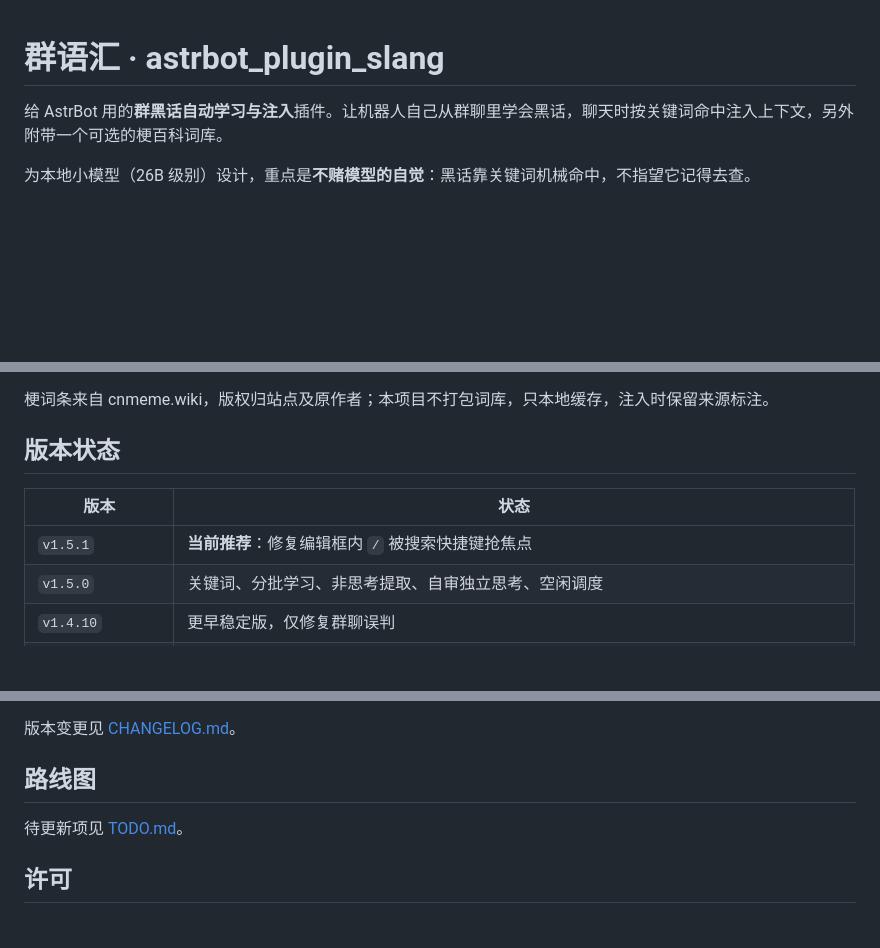
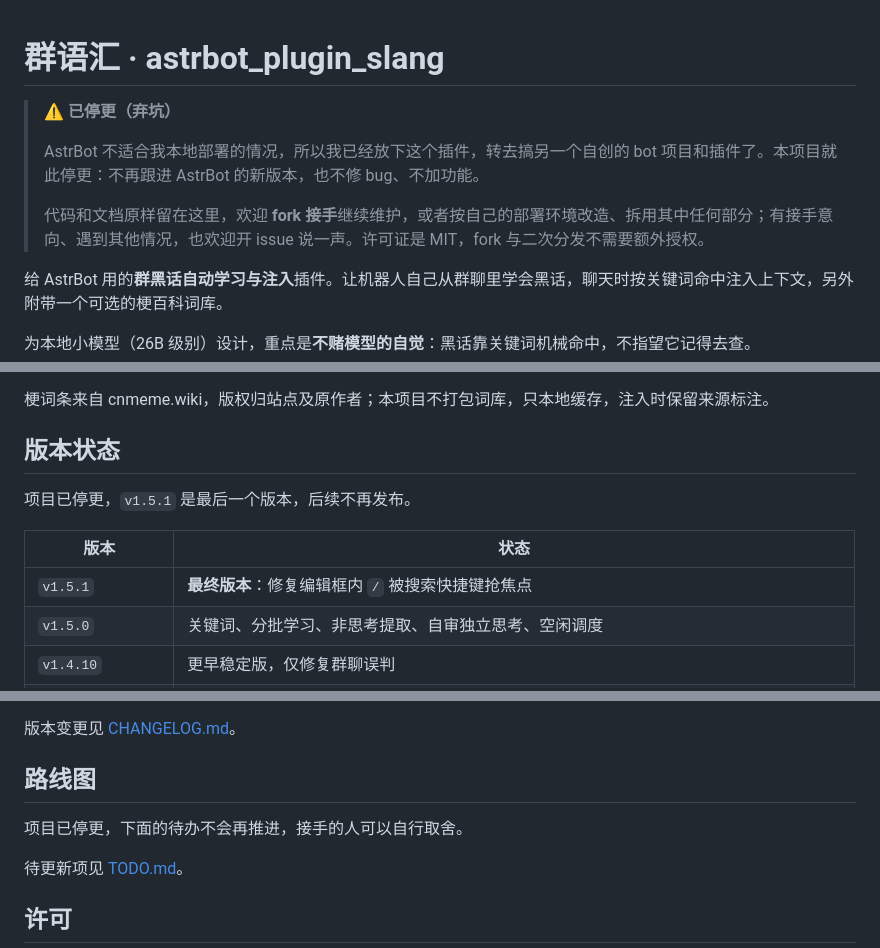
Before and after one commit to ersalt/astrbot_plugin_slang, a Markdown page: README.md, 3 parts joined by grey strips. Rendered like a GitHub page; blank space fills up the shorter version.

Commit message:
docs: 标注项目停更（弃坑）并说明去向

```diff
--- a/README.md
+++ b/README.md
@@ -1,4 +1,10 @@
 # 群语汇 · astrbot_plugin_slang
+
+> **⚠️ 已停更（弃坑）**
+>
+> AstrBot 不适合我本地部署的情况，所以我已经放下这个插件，转去搞另一个自创的 bot 项目和插件了。本项目就此停更：不再跟进 AstrBot 的新版本，也不修 bug、不加功能。
+>
+> 代码和文档原样留在这里，欢迎 **fork 接手**继续维护，或者按自己的部署环境改造、拆用其中任何部分；有接手意向、遇到其他情况，也欢迎开 issue 说一声。许可证是 MIT，fork 与二次分发不需要额外授权。
 
 给 AstrBot 用的**群黑话自动学习与注入**插件。让机器人自己从群聊里学会黑话，聊天时按关键词命中注入上下文，另外附带一个可选的梗百科词库。
 
@@ -255,9 +261,11 @@ python -m unittest discover tests -v
 
 ## 版本状态
 
+项目已停更，`v1.5.1` 是最后一个版本，后续不再发布。
+
 | 版本 | 状态 |
 | --- | --- |
-| `v1.5.1` | **当前推荐**：修复编辑框内 `/` 被搜索快捷键抢焦点 |
+| `v1.5.1` | **最终版本**：修复编辑框内 `/` 被搜索快捷键抢焦点 |
 | `v1.5.0` | 关键词、分批学习、非思考提取、自审独立思考、空闲调度 |
 | `v1.4.10` | 更早稳定版，仅修复群聊误判 |
 | `v1.4.0`–`v1.4.9` | 已废弃：群消息被误判为私聊，注入与自动学习静默失效（`v1.4.5` 是唯一发出去的正式版） |
@@ -280,6 +288,8 @@ python -m unittest discover tests -v
 
 ## 路线图
 
+项目已停更，下面的待办不会再推进，接手的人可以自行取舍。
+
 待更新项见 [TODO.md](./TODO.md)。
 
 ## 许可
```
